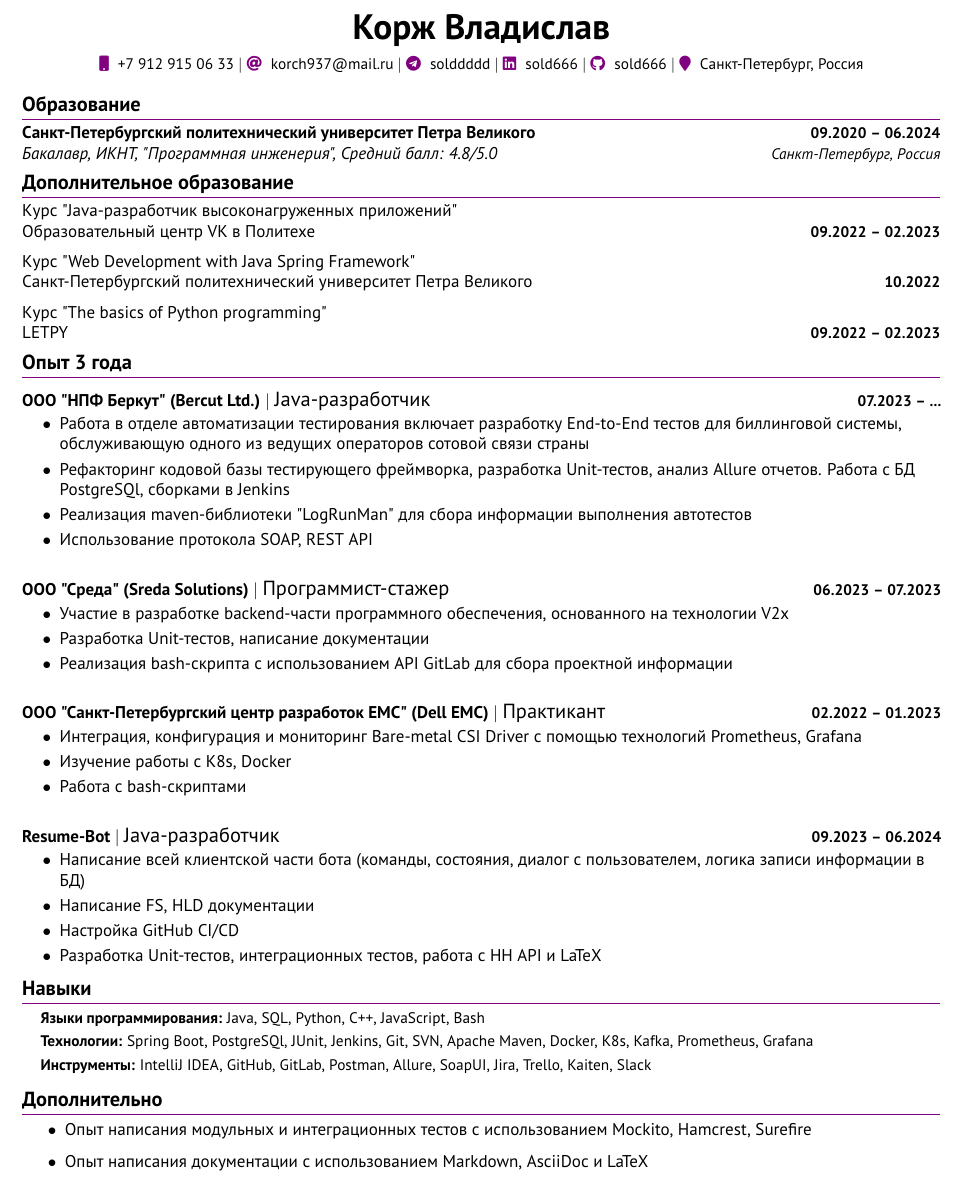
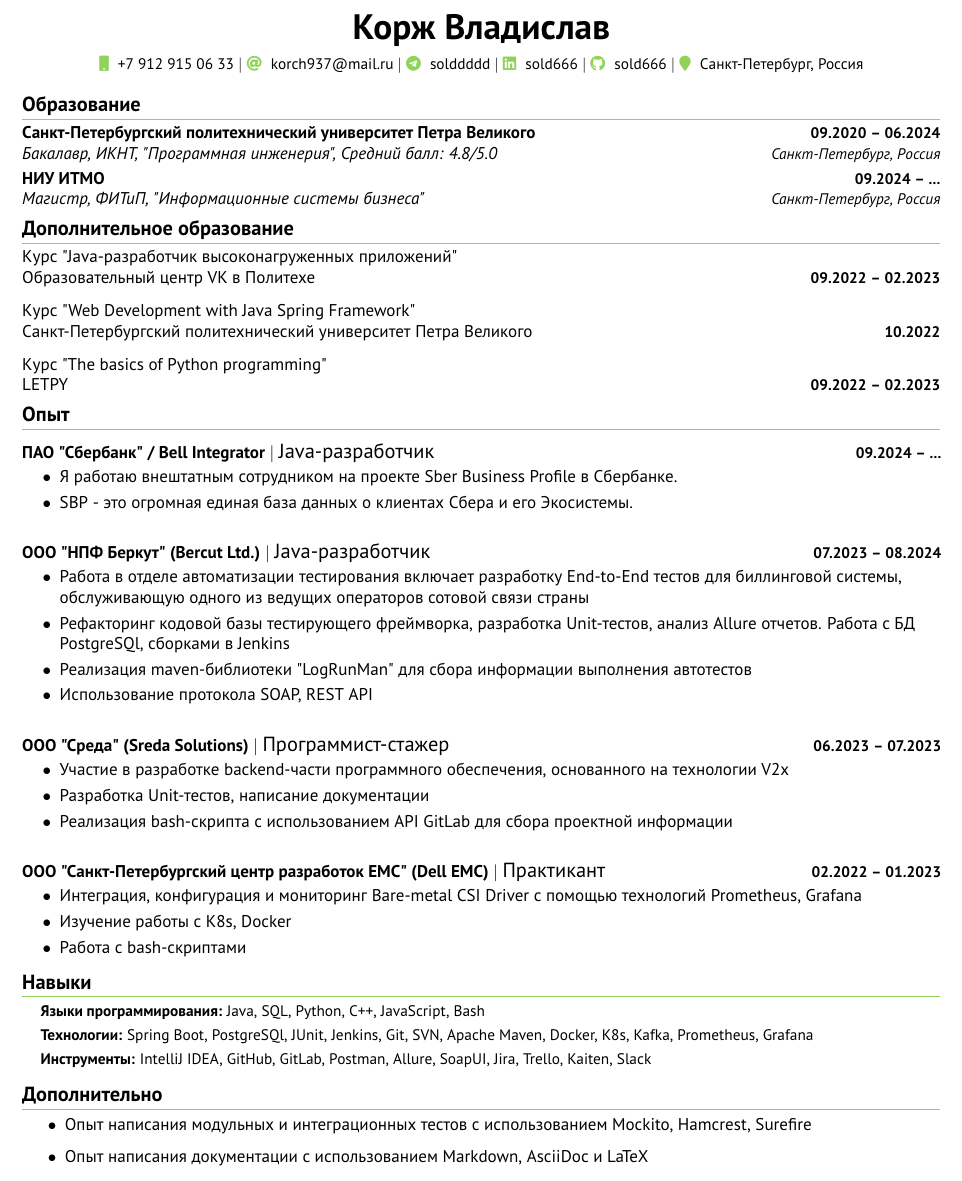
Before and after one commit to sold666/sold666-cv, a LaTeX document (main.tex): part of the page, cut so that both start at the same text. Compiled offline with pdfLaTeX.

Commit message:
add some changes in cv

```diff
--- a/main.tex
+++ b/main.tex
@@ -34,7 +34,7 @@
 
 \titleformat{\section}{
     \vspace{-4pt}\raggedright\large\bfseries
-}{}{0em}{}[\color{violet}\titlerule \vspace{-5pt}]
+}{}{0em}{}[\color{YellowGreen}\titlerule \vspace{-5pt}]
 
 \pdfgentounicode=1
 
@@ -106,17 +106,17 @@
 \begin{center}
 \textbf{\huge Корж Владислав} \\ \vspace{5pt}
 \small
-\textcolor{violet}{\faMobile} \hspace{.5pt} \href{tel:+79129150633}{+7 912 915 06 33}
+\textcolor{YellowGreen}{\faMobile} \hspace{.5pt} \href{tel:+79129150633}{+7 912 915 06 33}
 $|$
-\textcolor{violet}{\faAt} \hspace{.5pt} \href{mailto:korch937@mail.ru}{korch937@mail.ru}
+\textcolor{YellowGreen}{\faAt} \hspace{.5pt} \href{mailto:korch937@mail.ru}{korch937@mail.ru}
 $|$
-\textcolor{violet}{\faTelegram} \hspace{.5pt} \href{https://t.me/solddddd}{solddddd}
+\textcolor{YellowGreen}{\faTelegram} \hspace{.5pt} \href{https://t.me/solddddd}{solddddd}
 $|$
-\textcolor{violet}{\faLinkedin} \hspace{.5pt} \href{https://www.linkedin.com/in/sold666/}{sold666}
+\textcolor{YellowGreen}{\faLinkedin} \hspace{.5pt} \href{https://www.linkedin.com/in/sold666/}{sold666}
 $|$
-\textcolor{violet}{\faGithub} \hspace{.5pt} \href{https://github.com/sold666}{sold666}
+\textcolor{YellowGreen}{\faGithub} \hspace{.5pt} \href{https://github.com/sold666}{sold666}
 $|$
-\textcolor{violet}{\faMapMarker} \hspace{.5pt} \href{https://maps.app.goo.gl/VvvW63dZxLZH6iVR6}{Санкт-Петербург, Россия}
+\textcolor{YellowGreen}{\faMapMarker} \hspace{.5pt} \href{https://maps.app.goo.gl/VvvW63dZxLZH6iVR6}{Санкт-Петербург, Россия}
 \end{center}
 
 \section{Образование}
@@ -124,6 +124,10 @@ $|$
 \resumeSubheading
 {Санкт-Петербургский политехнический университет Петра Великого}{09.2020 -- 06.2024}
 {Бакалавр, ИКНТ, "Программная инженерия", Средний балл: 4.8/5.0}{Санкт-Петербург, Россия}
+
+\resumeSubheading
+{НИУ ИТМО}{09.2024 -- ...}
+{Магистр, ФИТиП, "Информационные системы бизнеса"}{Санкт-Петербург, Россия}
 \resumeSubHeadingListEnd
 
 \section{Дополнительное образование}
@@ -142,10 +146,16 @@ $|$
 {Курс "The basics of Python programming" \\ LETPY}{09.2022 -- 02.2023}
 \resumeSubHeadingListEnd
 
-\section{Опыт 3 года}
+\section{Опыт}
 \resumeSubHeadingListStart
 
-\resumeExpItem {\lineSeparatedText{ООО "НПФ Беркут" (Bercut Ltd.)}{Java-разработчик}}{07.2023 -- ...}
+\resumeExpItem {\lineSeparatedText{ПАО "Сбербанк" / Bell Integrator}{Java-разработчик}}{09.2024 -- ...}
+\resumeItemListStart
+\bulletItem{Я работаю внештатным сотрудником на проекте Sber Business Profile в Сбербанке.}
+\bulletItem{SBP - это огромная единая база данных о клиентах Сбера и его Экосистемы.}
+\resumeItemListEnd
+
+\resumeExpItem {\lineSeparatedText{ООО "НПФ Беркут" (Bercut Ltd.)}{Java-разработчик}}{07.2023 -- 08.2024}
 \resumeItemListStart
 \bulletItem{Работа в отделе автоматизации тестирования включает разработку End-to-End тестов для биллинговой системы, обслуживающую одного из ведущих операторов сотовой связи страны}
 \bulletItem{Рефакторинг кодовой базы тестирующего фреймворка, разработка Unit-тестов, анализ Allure отчетов. Работа с БД PostgreSQl, сборками в Jenkins}
@@ -167,13 +177,13 @@ $|$
 \bulletItem{Работа с bash-скриптами}
 \resumeItemListEnd
 
-\resumeExpItem {\lineSeparatedText{Resume-Bot}{Java-разработчик}}{09.2023 -- 06.2024}
-\resumeItemListStart
-\bulletItem{Написание всей клиентской части бота (команды, состояния, диалог с пользователем, логика записи информации в БД)}
-\bulletItem{Написание FS, HLD документации}
-\bulletItem{Настройка GitHub CI/CD}
-\bulletItem{Разработка Unit-тестов, интеграционных тестов, работа с HH API и LaTeX}
-\resumeItemListEnd
+% \resumeExpItem {\lineSeparatedText{Resume-Bot}{Java-разработчик}}{09.2023 -- 06.2024}
+% \resumeItemListStart
+% \bulletItem{Написание всей клиентской части бота (команды, состояния, диалог с пользователем, логика записи информации в БД)}
+% \bulletItem{Написание FS, HLD документации}
+% \bulletItem{Настройка GitHub CI/CD}
+% \bulletItem{Разработка Unit-тестов, интеграционных тестов, работа с HH API и LaTeX}
+% \resumeItemListEnd
 
 \resumeSubHeadingListEnd
 
```
Also changed, not shown: main_en.tex (+26 -16 lines), main.pdf, main_en.pdf.
